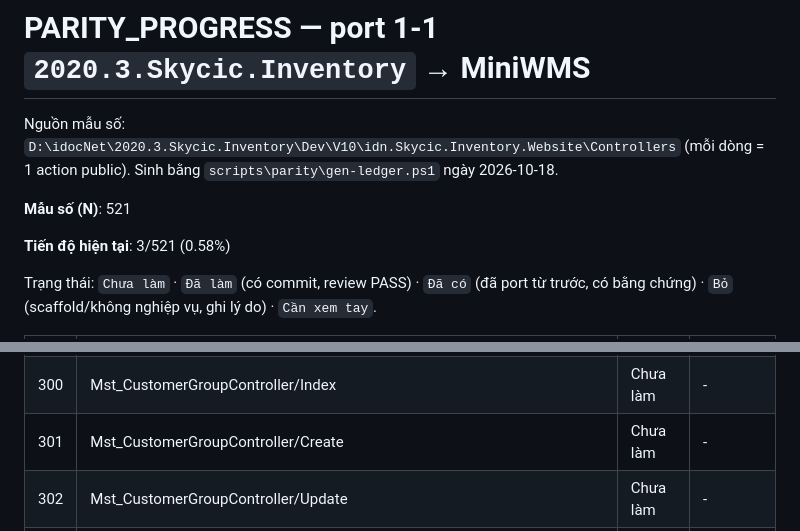
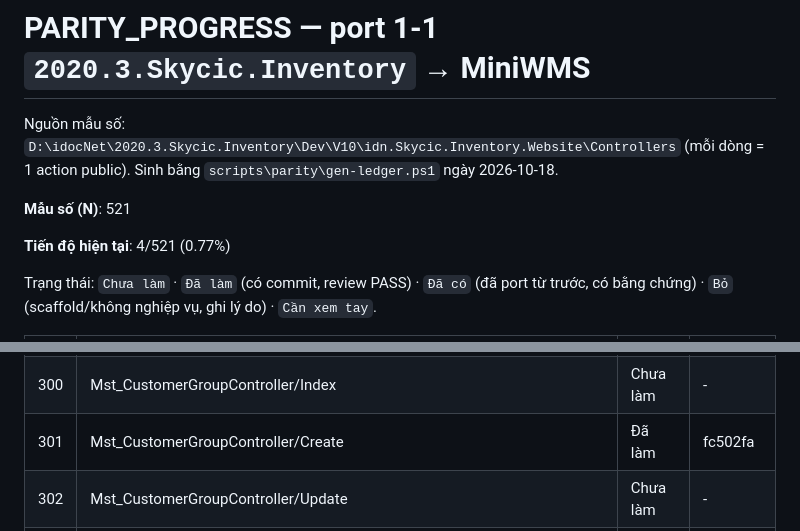
Before and after one commit to Tranletrungkien1705/MiniWMS, a Markdown page: PARITY_PROGRESS.md, 2 parts joined by grey strips. Rendered like a GitHub page.

Commit message:
docs(parity): Mst_CustomerGroupController/Create -> Đã làm (4/521 (0.77%))
Co-Authored-By: Claude Opus 5.5 <noreply@anthropic.com>

```diff
--- a/PARITY_PROGRESS.md
+++ b/PARITY_PROGRESS.md
@@ -4,7 +4,7 @@ Nguồn mẫu số: `D:\idocNet\2020.3.Skycic.Inventory\Dev\V10\idn.Skycic.Inven
 
 **Mẫu số (N)**: 521
 
-**Tiến độ hiện tại**: 3/521 (0.58%)
+**Tiến độ hiện tại**: 4/521 (0.77%)
 
 Trạng thái: `Chưa làm` · `Đã làm` (có commit, review PASS) · `Đã có` (đã port từ trước, có bằng chứng) · `Bỏ` (scaffold/không nghiệp vụ, ghi lý do) · `Cần xem tay`.
 
@@ -310,7 +310,7 @@ Trạng thái: `Chưa làm` · `Đã làm` (có commit, review PASS) · `Đã c
 | 298 | Mst_CustomerController/AddCustomerSource | Chưa làm | - |
 | 299 | Mst_CustomerController/AddArea | Chưa làm | - |
 | 300 | Mst_CustomerGroupController/Index | Chưa làm | - |
-| 301 | Mst_CustomerGroupController/Create | Chưa làm | - |
+| 301 | Mst_CustomerGroupController/Create | Đã làm | fc502fa |
 | 302 | Mst_CustomerGroupController/Update | Chưa làm | - |
 | 303 | Mst_CustomerGroupController/Edit | Chưa làm | - |
 | 304 | Mst_CustomerGroupController/GetDetailData | Chưa làm | - |
```
